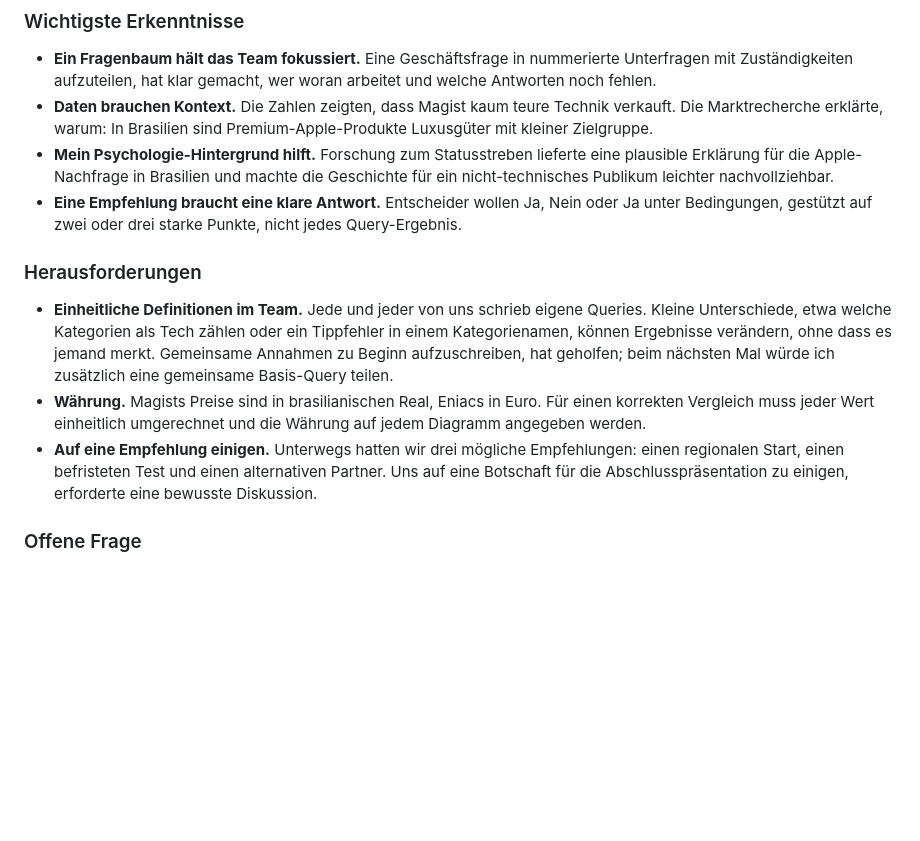
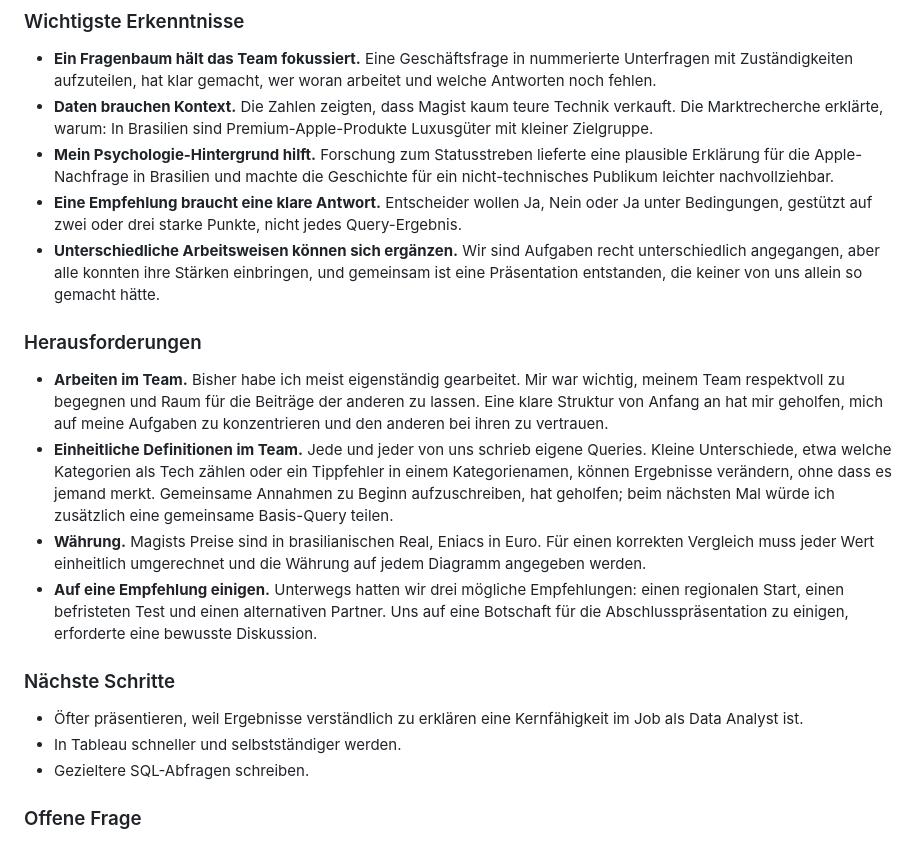
Before and after one commit to TimAH93/TimAH93.github.io, a Markdown page: projects/magist-eniac/README.de.md, the part around the change. Drawn GitHub-style; blank space fills up the shorter version.

Commit message:
Add teamwork reflection and next steps to Magist case study

```diff
--- a/projects/magist-eniac/README.de.md
+++ b/projects/magist-eniac/README.de.md
@@ -94,13 +94,21 @@ Team: Julia, Matías und Tim
 - **Daten brauchen Kontext.** Die Zahlen zeigten, dass Magist kaum teure Technik verkauft. Die Marktrecherche erklärte, warum: In Brasilien sind Premium-Apple-Produkte Luxusgüter mit kleiner Zielgruppe.
 - **Mein Psychologie-Hintergrund hilft.** Forschung zum Statusstreben lieferte eine plausible Erklärung für die Apple-Nachfrage in Brasilien und machte die Geschichte für ein nicht-technisches Publikum leichter nachvollziehbar.
 - **Eine Empfehlung braucht eine klare Antwort.** Entscheider wollen Ja, Nein oder Ja unter Bedingungen, gestützt auf zwei oder drei starke Punkte, nicht jedes Query-Ergebnis.
+- **Unterschiedliche Arbeitsweisen können sich ergänzen.** Wir sind Aufgaben recht unterschiedlich angegangen, aber alle konnten ihre Stärken einbringen, und gemeinsam ist eine Präsentation entstanden, die keiner von uns allein so gemacht hätte.
 
 ### Herausforderungen
 
+- **Arbeiten im Team.** Bisher habe ich meist eigenständig gearbeitet. Mir war wichtig, meinem Team respektvoll zu begegnen und Raum für die Beiträge der anderen zu lassen. Eine klare Struktur von Anfang an hat mir geholfen, mich auf meine Aufgaben zu konzentrieren und den anderen bei ihren zu vertrauen.
 - **Einheitliche Definitionen im Team.** Jede und jeder von uns schrieb eigene Queries. Kleine Unterschiede, etwa welche Kategorien als Tech zählen oder ein Tippfehler in einem Kategorienamen, können Ergebnisse verändern, ohne dass es jemand merkt. Gemeinsame Annahmen zu Beginn aufzuschreiben, hat geholfen; beim nächsten Mal würde ich zusätzlich eine gemeinsame Basis-Query teilen.
 - **Währung.** Magists Preise sind in brasilianischen Real, Eniacs in Euro. Für einen korrekten Vergleich muss jeder Wert einheitlich umgerechnet und die Währung auf jedem Diagramm angegeben werden.
 - **Auf eine Empfehlung einigen.** Unterwegs hatten wir drei mögliche Empfehlungen: einen regionalen Start, einen befristeten Test und einen alternativen Partner. Uns auf eine Botschaft für die Abschlusspräsentation zu einigen, erforderte eine bewusste Diskussion.
 
+### Nächste Schritte
+
+- Öfter präsentieren, weil Ergebnisse verständlich zu erklären eine Kernfähigkeit im Job als Data Analyst ist.
+- In Tableau schneller und selbstständiger werden.
+- Gezieltere SQL-Abfragen schreiben.
+
 ### Offene Frage
 
 Ob verspätete Lieferungen tatsächlich zu schlechteren Bewertungen und weniger Wiederholungskäufen führen, blieb in diesem Projekt offen. Dem gehe ich in meinem eigenen Projekt [Delivery & Loyalty](../delivery-loyalty/README.de.md) nach.
```
Also changed, not shown: projects/magist-eniac/README.md (+8 -0 lines).
